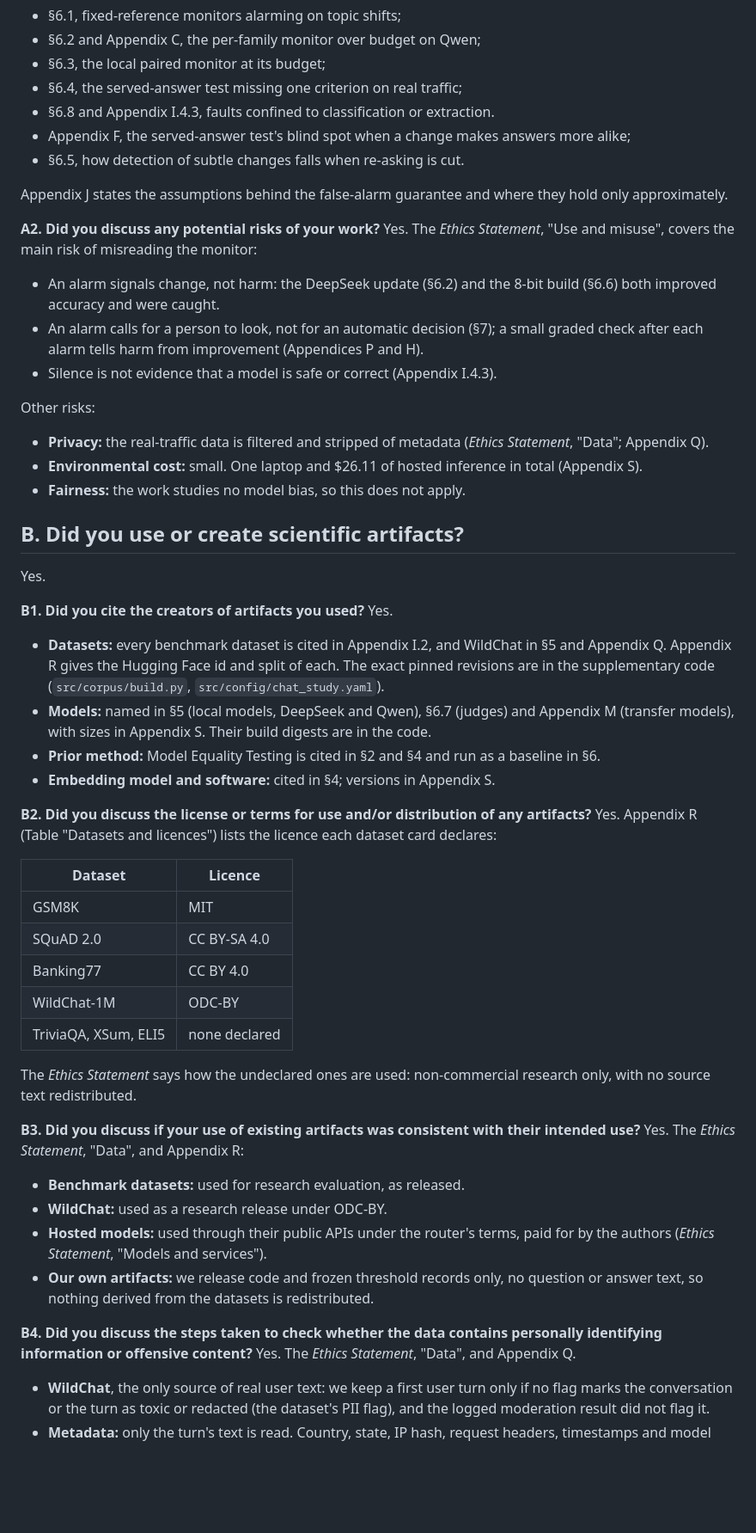
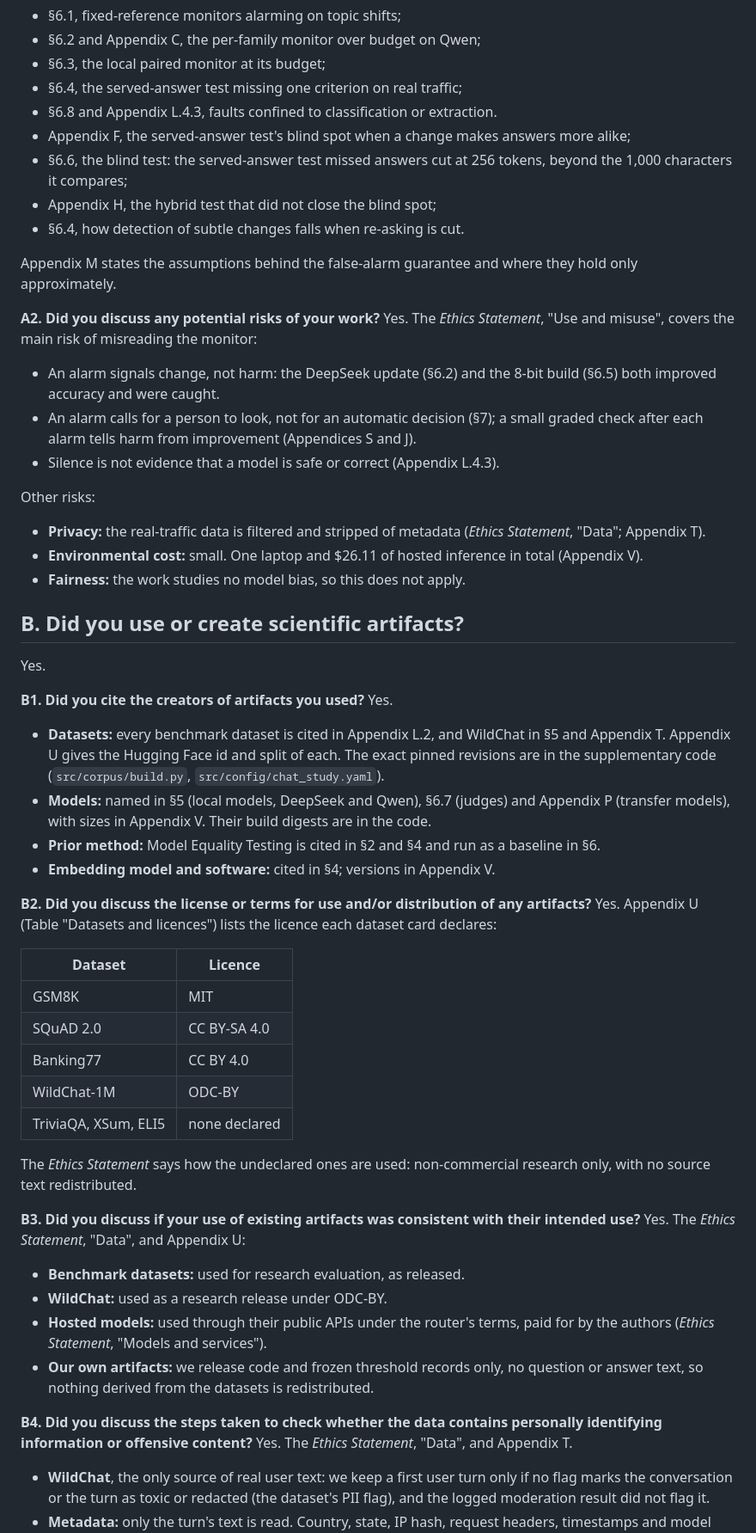
Before and after one commit to DhruvParmar051/driftwatch, a Markdown page: paper/responsible_nlp_checklist.md, the part around one of its changes. Shown at 86% size. GitHub-like rendering; blank space fills up the shorter version.

```diff
--- a/paper/responsible_nlp_checklist.md
+++ b/paper/responsible_nlp_checklist.md
@@ -30,12 +30,15 @@ The results report where the monitors fail:
 - §6.2 and Appendix C, the per-family monitor over budget on Qwen;
 - §6.3, the local paired monitor at its budget;
 - §6.4, the served-answer test missing one criterion on real traffic;
-- §6.8 and Appendix I.4.3, faults confined to classification or extraction.
+- §6.8 and Appendix L.4.3, faults confined to classification or extraction.
 - Appendix F, the served-answer test's blind spot when a change makes answers
   more alike;
-- §6.5, how detection of subtle changes falls when re-asking is cut.
+- §6.6, the blind test: the served-answer test missed answers cut at 256 tokens,
+  beyond the 1,000 characters it compares;
+- Appendix H, the hybrid test that did not close the blind spot;
+- §6.4, how detection of subtle changes falls when re-asking is cut.
 
-Appendix J states the assumptions behind the false-alarm guarantee and where they
+Appendix M states the assumptions behind the false-alarm guarantee and where they
 hold only approximately.
 
 **A2. Did you discuss any potential risks of your work?**
@@ -43,18 +46,18 @@ Yes. The *Ethics Statement*, "Use and misuse", covers the main risk of misreadin
 the monitor:
 
 - An alarm signals change, not harm: the DeepSeek update (§6.2) and the 8-bit
-  build (§6.6) both improved accuracy and were caught.
+  build (§6.5) both improved accuracy and were caught.
 - An alarm calls for a person to look, not for an automatic decision (§7); a
-  small graded check after each alarm tells harm from improvement (Appendices P
-  and H).
-- Silence is not evidence that a model is safe or correct (Appendix I.4.3).
+  small graded check after each alarm tells harm from improvement (Appendices S
+  and J).
+- Silence is not evidence that a model is safe or correct (Appendix L.4.3).
 
 Other risks:
 
 - **Privacy:** the real-traffic data is filtered and stripped of metadata
-  (*Ethics Statement*, "Data"; Appendix Q).
+  (*Ethics Statement*, "Data"; Appendix T).
 - **Environmental cost:** small. One laptop and $26.11 of hosted inference in total
-  (Appendix S).
+  (Appendix V).
 - **Fairness:** the work studies no model bias, so this does not apply.
 
 ## B. Did you use or create scientific artifacts?
@@ -64,19 +67,19 @@ Yes.
 **B1. Did you cite the creators of artifacts you used?**
 Yes.
 
-- **Datasets:** every benchmark dataset is cited in Appendix I.2, and WildChat in
-  §5 and Appendix Q. Appendix R gives the Hugging Face id and split of each. The
+- **Datasets:** every benchmark dataset is cited in Appendix L.2, and WildChat in
+  §5 and Appendix T. Appendix U gives the Hugging Face id and split of each. The
   exact pinned revisions are in the supplementary code (`src/corpus/build.py`,
   `src/config/chat_study.yaml`).
 - **Models:** named in §5 (local models, DeepSeek and Qwen), §6.7 (judges) and
-  Appendix M (transfer models), with sizes in Appendix S. Their build digests are in
+  Appendix P (transfer models), with sizes in Appendix V. Their build digests are in
   the code.
 - **Prior method:** Model Equality Testing is cited in §2 and §4 and run as a
   baseline in §6.
-- **Embedding model and software:** cited in §4; versions in Appendix S.
+- **Embedding model and software:** cited in §4; versions in Appendix V.
 
 **B2. Did you discuss the license or terms for use and/or distribution of any artifacts?**
-Yes. Appendix R (Table "Datasets and licences") lists the licence each dataset card
+Yes. Appendix U (Table "Datasets and licences") lists the licence each dataset card
 declares:
 
 | Dataset | Licence |
@@ -91,7 +94,7 @@ The *Ethics Statement* says how the undeclared ones are used: non-commercial
 research only, with no source text redistributed.
 
 **B3. Did you discuss if your use of existing artifacts was consistent with their intended use?**
-Yes. The *Ethics Statement*, "Data", and Appendix R:
+Yes. The *Ethics Statement*, "Data", and Appendix U:
 
 - **Benchmark datasets:** used for research evaluation, as released.
 - **WildChat:** used as a research release under ODC-BY.
@@ -101,7 +104,7 @@ Yes. The *Ethics Statement*, "Data", and Appendix R:
   question or answer text, so nothing derived from the datasets is redistributed.
 
 **B4. Did you discuss the steps taken to check whether the data contains personally identifying information or offensive content?**
-Yes. The *Ethics Statement*, "Data", and Appendix Q.
+Yes. The *Ethics Statement*, "Data", and Appendix T.
 
 - **WildChat**, the only source of real user text: we keep a first user turn only
   if no flag marks the conversation or the turn as toxic or redacted (the dataset's
```
Also changed, not shown: other parts of paper/responsible_nlp_checklist.md (+20 -16 lines).
